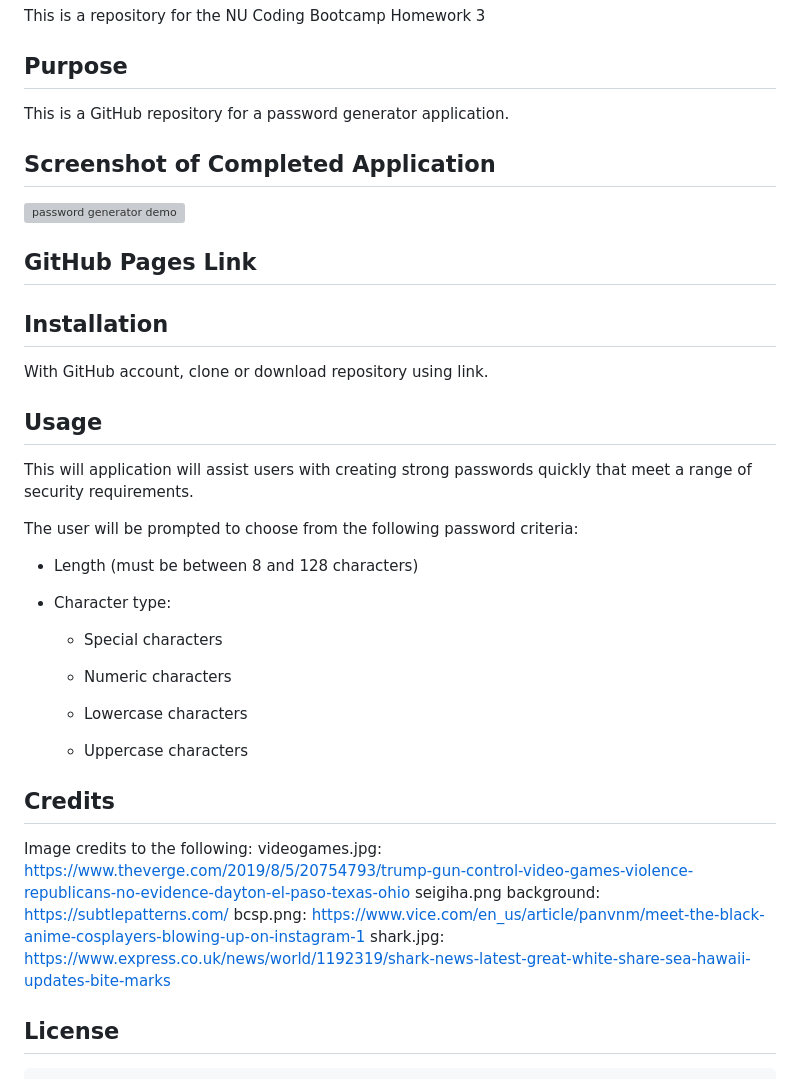
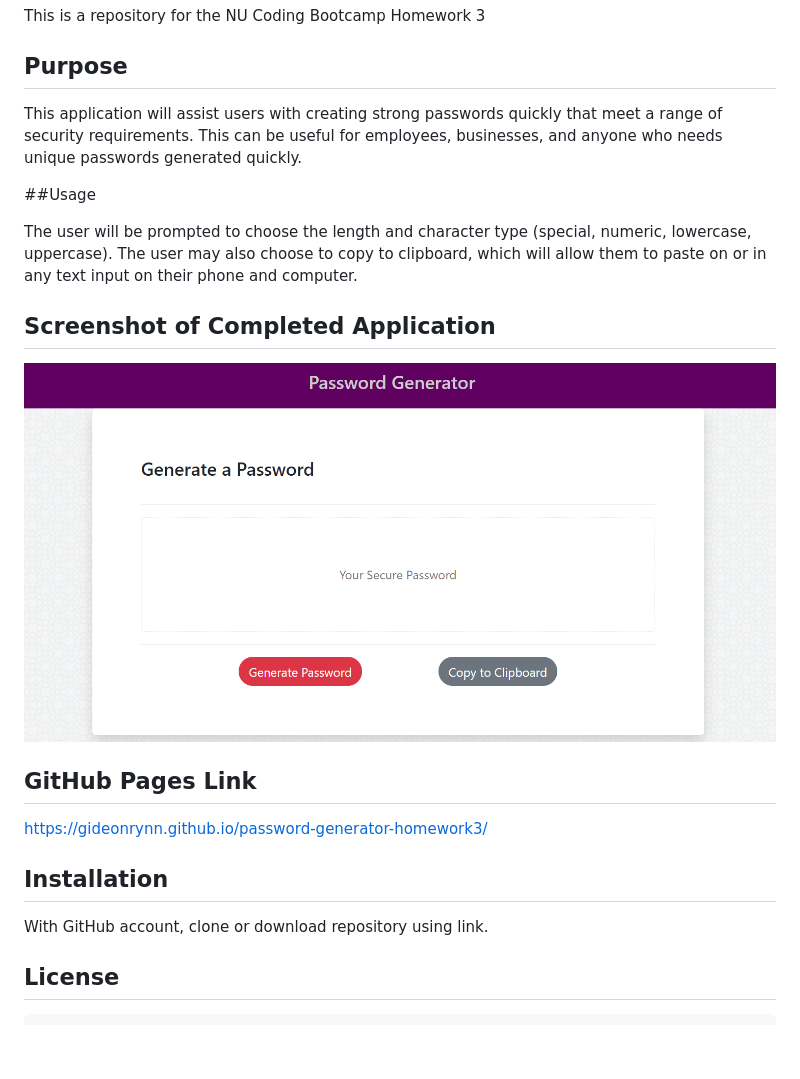
Before and after one commit to gideonrynn/password-generator-homework3, a Markdown page: README.md, the part around the change. Drawn GitHub-style; pictures changed too: assets/images/password-generator-screenshot-scd11919.PNG (added); blank space fills up the shorter version; grey boxes are pictures that could not be loaded.

Commit message:
added password generator screenshot, updated Readme

```diff
--- a/README.md
+++ b/README.md
@@ -3,48 +3,24 @@ This is a repository for the NU Coding Bootcamp Homework 3
 
 ## Purpose
 
-This is a GitHub repository for a password generator application.
+This application will assist users with creating strong passwords quickly that meet a range of security requirements. This can be useful for employees, businesses, and anyone who needs unique passwords generated quickly.
+
+##Usage
+
+The user will be prompted to choose the length and character type (special, numeric, lowercase, uppercase). The user may also choose to copy to clipboard, which will allow them to paste on or in any text input on their phone and computer.
 
 
 ## Screenshot of Completed Application
 
-![password generator demo](./Assets/03-JavaScript-homework-demo.png)
+![password generator screenshot](./assets/images/password-generator-screenshot-scd11919.PNG)
 
 ## GitHub Pages Link
-
+https://gideonrynn.github.io/password-generator-homework3/
 
 
 ## Installation
 
 With GitHub account, clone or download repository using link.
-
-
-## Usage
-
-This will application will assist users with creating strong passwords quickly that meet a range of security requirements.
-
-The user will be prompted to choose from the following password criteria:
-
-* Length (must be between 8 and 128 characters)
-
-* Character type:
-
-  * Special characters
-
-  * Numeric characters
-
-  * Lowercase characters
-
-  * Uppercase characters
-
-
-## Credits
-
-Image credits to the following:
-videogames.jpg: https://www.theverge.com/2019/8/5/20754793/trump-gun-control-video-games-violence-republicans-no-evidence-dayton-el-paso-texas-ohio
-seigiha.png background: https://subtlepatterns.com/
- bcsp.png: https://www.vice.com/en_us/article/panvnm/meet-the-black-anime-cosplayers-blowing-up-on-instagram-1
-shark.jpg: https://www.express.co.uk/news/world/1192319/shark-news-latest-great-white-share-sea-hawaii-updates-bite-marks
 
 ## License
 
```
